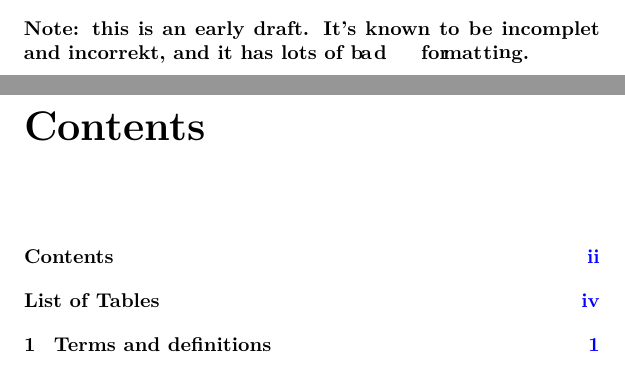
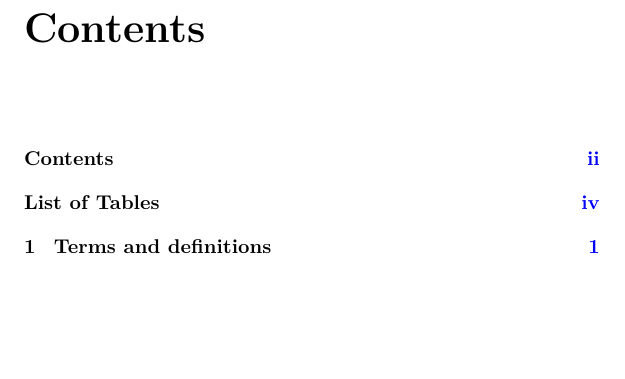
Before and after one commit to cplusplus/concepts-ts, a LaTeX book (src/ts.tex, which reads src/cover-wd.tex): two parts of pages 1 and 2 of 66 before the commit and part of page 2 of 66 after it, the two joined at a grey line, cut at the place of the change, the shorter picture padded with empty space. Compiled offline with pdfLaTeX; a LaTeX package or settings file that is missing is left out.

Commit message:
Don't claim a wording paper is known to be incorrect!

```diff
--- a/src/cover-wd.tex
+++ b/src/cover-wd.tex
@@ -25,7 +25,4 @@
 Wording Paper, \Cpp extensions for Concepts}
 \end{center}
 \vfill
-\textbf{Note: this is an early draft. It's known to be incomplet and
-  incorrekt, and it has lots of
-  b\kern-1.2pta\kern1ptd\hspace{1.5em}for\kern-3ptmat\kern0.6ptti\raise0.15ex\hbox{n}g.}
 \newpage
```
